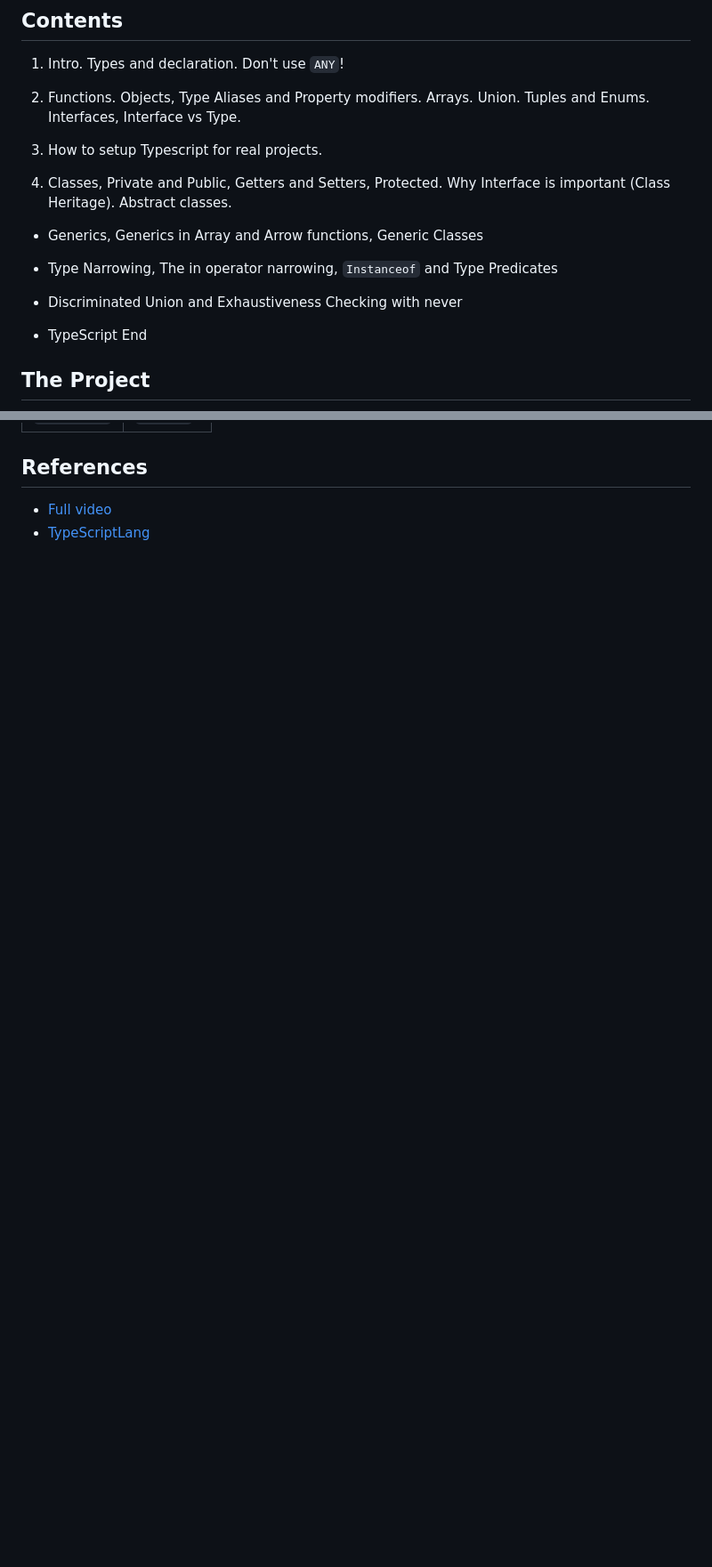
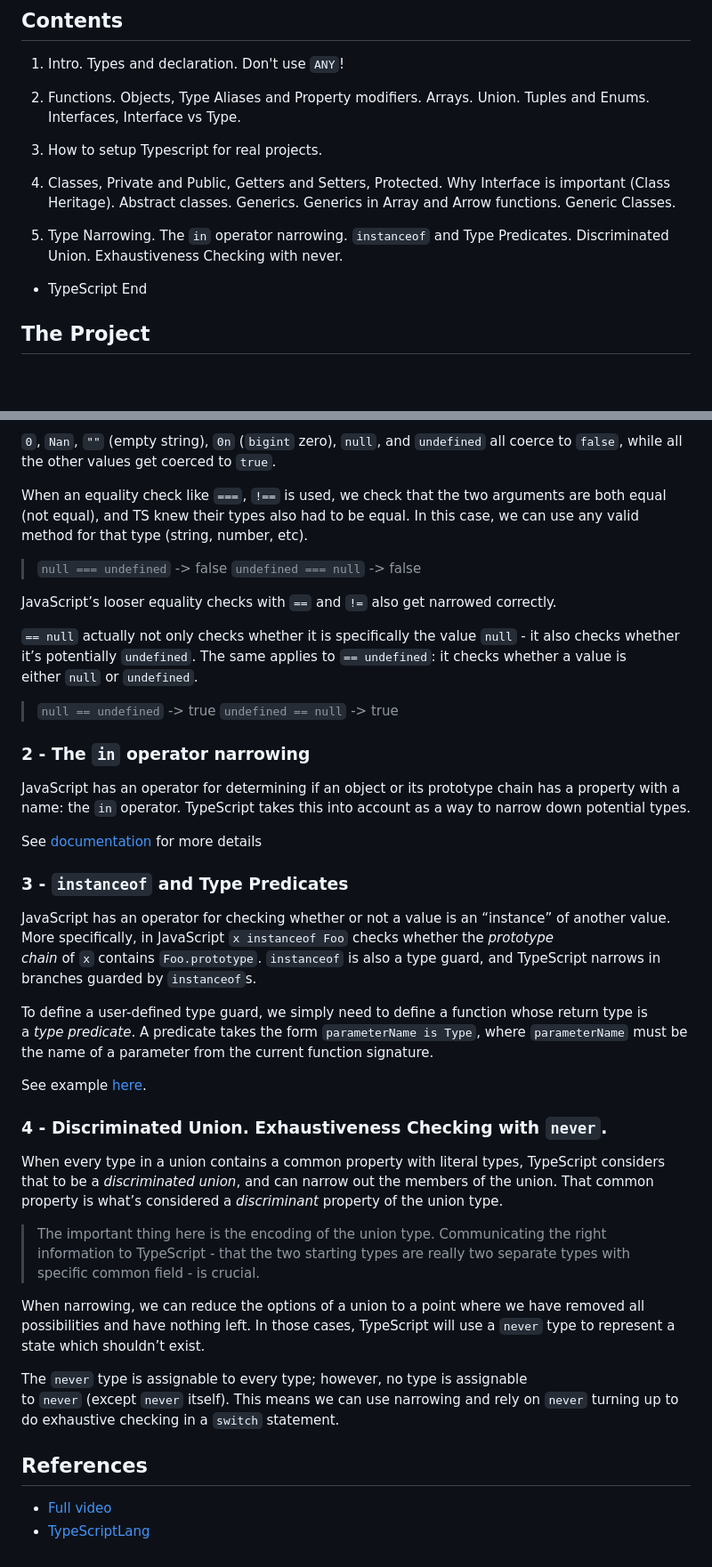
Before and after one commit to andrealacamera/ts-crash-course-2023, a Markdown page: README.md, 2 parts joined by grey strips. Shown: that part at 89% size. Rendered like a GitHub page; blank space fills up the shorter version.

```diff
--- a/README.md
+++ b/README.md
@@ -8,13 +8,9 @@
 
 3. How to setup Typescript for real projects.
 
-4. Classes, Private and Public, Getters and Setters, Protected. Why Interface is important (Class Heritage). Abstract classes.
+4. Classes, Private and Public, Getters and Setters, Protected. Why Interface is important (Class Heritage). Abstract classes. Generics. Generics in Array and Arrow functions. Generic Classes.
 
-- Generics, Generics in Array and Arrow functions, Generic Classes
-
-- Type Narrowing, The in operator narrowing, `Instanceof` and Type Predicates
-
-- Discriminated Union and Exhaustiveness Checking with never
+5. Type Narrowing. The `in` operator narrowing. `instanceof` and Type Predicates. Discriminated Union. Exhaustiveness Checking with never.
 
 - TypeScript End
 
@@ -242,3 +291,46 @@ The role of abstract classes is to serve as a base class for subclasses which do
+`0`, `Nan`, `""` (empty string), `0n` (`bigint` zero), `null`, and `undefined` all coerce to `false`, while all the other values get coerced to `true`.
+
+
+When an equality check like `===`, `!==` is used, we check that the two arguments are both equal (not equal), and TS knew their types also had to be equal. In this case, we can use any valid method for that type (string, number, etc).
+> `null === undefined` -> false
+`undefined === null` -> false
+
+JavaScript’s looser equality checks with `==` and `!=` also get narrowed correctly.
+
+
+`== null` actually not only checks whether it is specifically the value `null` - it also checks whether it’s potentially `undefined`. The same applies to `== undefined`: it checks whether a value is either `null` or `undefined`.
+
+> `null == undefined` -> true
+`undefined == null` -> true
+
+
+### 2 - The `in` operator narrowing
+
+
+JavaScript has an operator for determining if an object or its prototype chain has a property with a name: the `in` operator. TypeScript takes this into account as a way to narrow down potential types.
+
+See [documentation](https://www.typescriptlang.org/docs/handbook/2/narrowing.html#the-in-operator-narrowing) for more details
+
+### 3 - `instanceof` and Type Predicates
+
+JavaScript has an operator for checking whether or not a value is an “instance” of another value. More specifically, in JavaScript `x instanceof Foo` checks whether the _prototype chain_ of `x` contains `Foo.prototype`. `instanceof` is also a type guard, and TypeScript narrows in branches guarded by `instanceof`s.
+
+
+To define a user-defined type guard, we simply need to define a function whose return type is a _type predicate_. A predicate takes the form `parameterName is Type`, where `parameterName` must be the name of a parameter from the current function signature.
+
+See example [here](https://www.typescriptlang.org/docs/handbook/2/narrowing.html#using-type-predicates).
+
+### 4 - Discriminated Union. Exhaustiveness Checking with `never`.
+
+When every type in a union contains a common property with literal types, TypeScript considers that to be a _discriminated union_, and can narrow out the members of the union. That common property is what’s considered a _discriminant_ property of the union type.
+
+> The important thing here is the encoding of the union type. Communicating the right information to TypeScript - that the two starting types are really two separate types with specific common field - is crucial.
+
+When narrowing, we can reduce the options of a union to a point where we have removed all possibilities and have nothing left. In those cases, TypeScript will use a `never` type to represent a state which shouldn’t exist.
+
+The `never` type is assignable to every type; however, no type is assignable to `never` (except `never` itself). This means we can use narrowing and rely on `never` turning up to do exhaustive checking in a `switch` statement.
+
+
 
 ## References
 
```
Also changed, not shown: other parts of README.md (+54 -1 lines).
